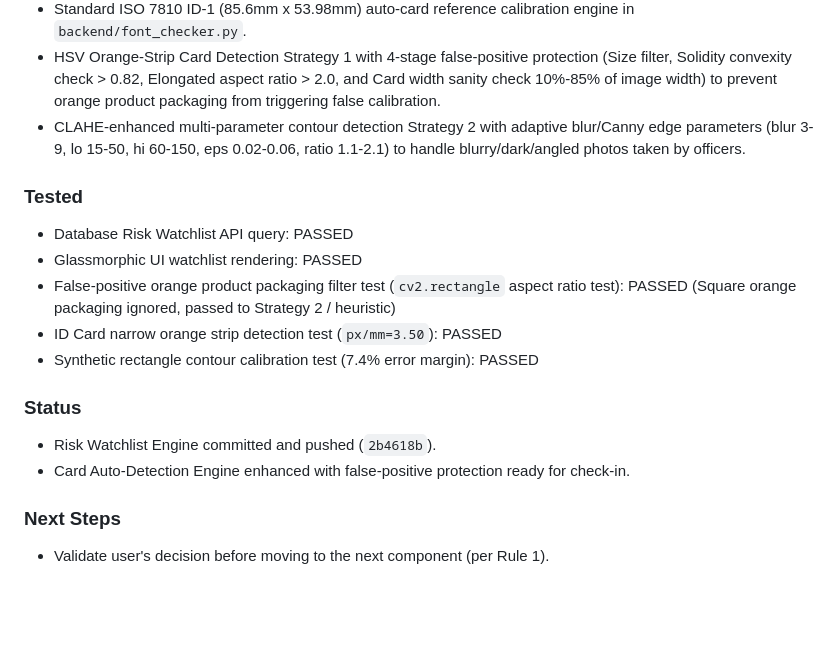
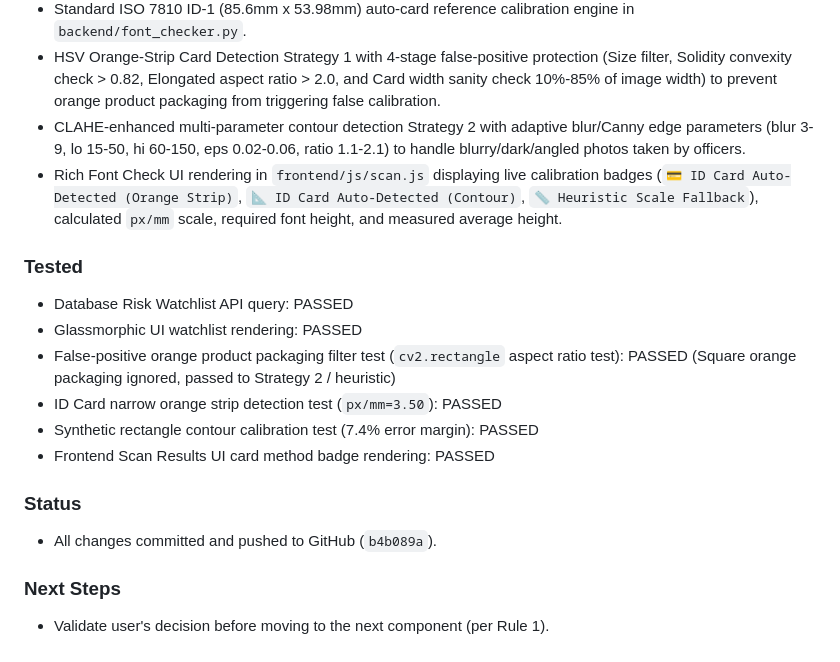
Before and after one commit to gaurav-066/Pramaancheck, a Markdown page: dev_log.md, the part around the change. Drawn GitHub-style; blank space fills up the shorter version.

Commit message:
docs: update dev_log.md with UI calibration badge details

```diff
--- a/dev_log.md
+++ b/dev_log.md
@@ -108,6 +108,7 @@
 - Standard ISO 7810 ID-1 (85.6mm x 53.98mm) auto-card reference calibration engine in `backend/font_checker.py`.
 - HSV Orange-Strip Card Detection Strategy 1 with 4-stage false-positive protection (Size filter, Solidity convexity check > 0.82, Elongated aspect ratio > 2.0, and Card width sanity check 10%-85% of image width) to prevent orange product packaging from triggering false calibration.
 - CLAHE-enhanced multi-parameter contour detection Strategy 2 with adaptive blur/Canny edge parameters (blur 3-9, lo 15-50, hi 60-150, eps 0.02-0.06, ratio 1.1-2.1) to handle blurry/dark/angled photos taken by officers.
+- Rich Font Check UI rendering in `frontend/js/scan.js` displaying live calibration badges (`💳 ID Card Auto-Detected (Orange Strip)`, `📐 ID Card Auto-Detected (Contour)`, `📏 Heuristic Scale Fallback`), calculated `px/mm` scale, required font height, and measured average height.
 
 ### Tested
 - Database Risk Watchlist API query: PASSED
@@ -115,10 +116,10 @@
 - False-positive orange product packaging filter test (`cv2.rectangle` aspect ratio test): PASSED (Square orange packaging ignored, passed to Strategy 2 / heuristic)
 - ID Card narrow orange strip detection test (`px/mm=3.50`): PASSED
 - Synthetic rectangle contour calibration test (7.4% error margin): PASSED
+- Frontend Scan Results UI card method badge rendering: PASSED
 
 ### Status
-- Risk Watchlist Engine committed and pushed (`2b4618b`).
-- Card Auto-Detection Engine enhanced with false-positive protection ready for check-in.
+- All changes committed and pushed to GitHub (`b4b089a`).
 
 ### Next Steps
 - Validate user's decision before moving to the next component (per Rule 1).
```
